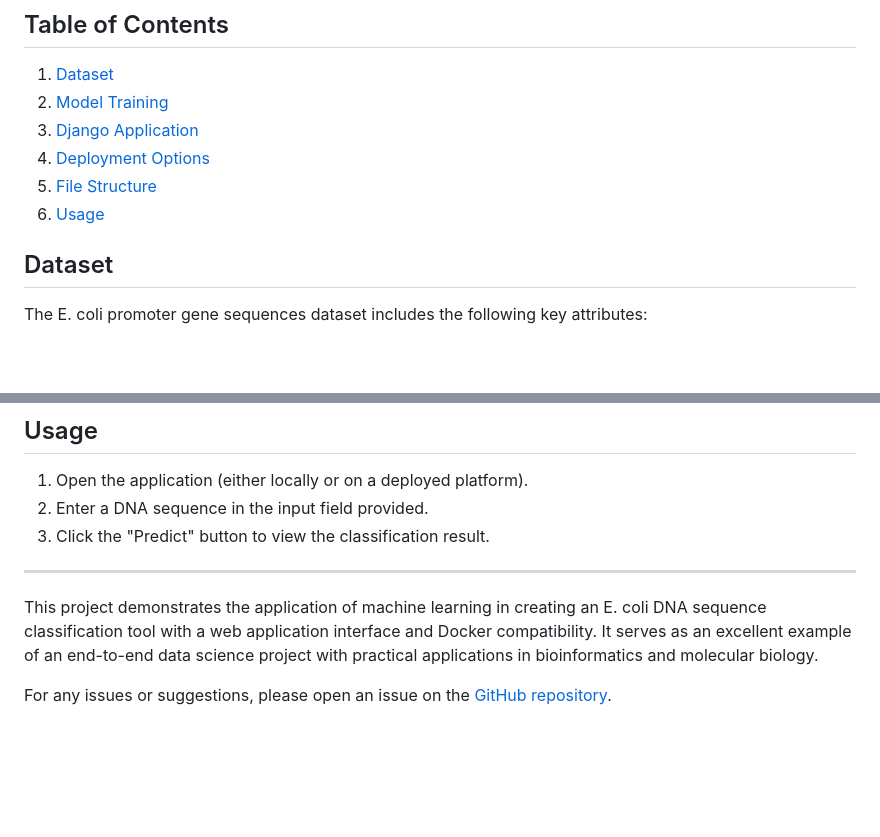
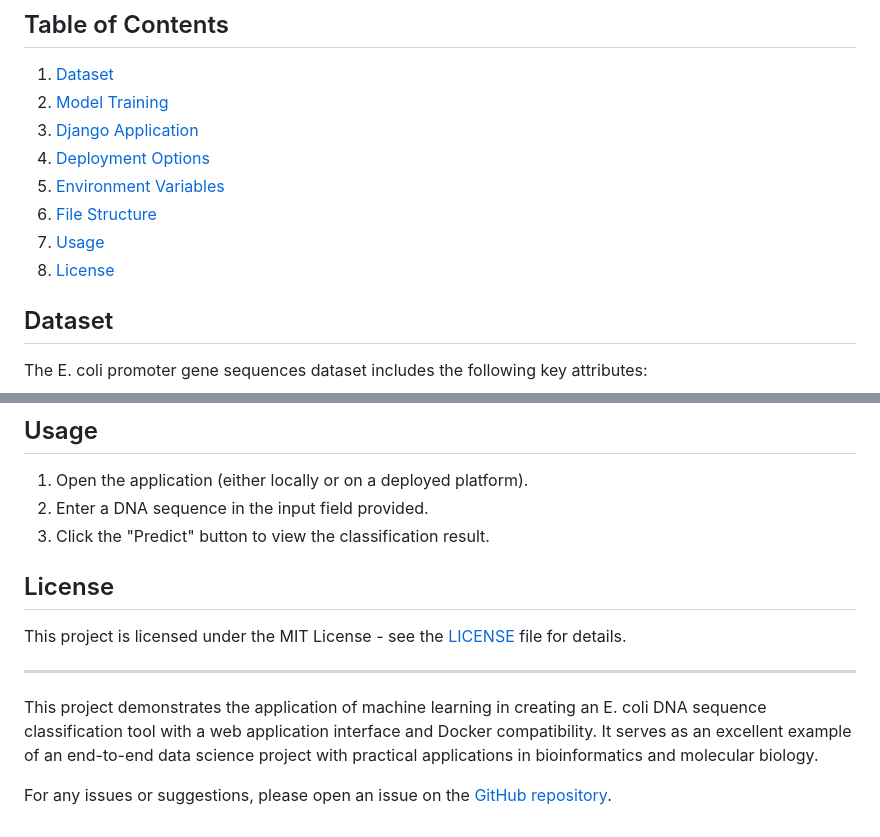
Before and after one commit to pouryare/ecoli-classifier, a Markdown page: README.md, 2 parts joined by grey strips. Rendered like a GitHub page; blank space fills up the shorter version.

```diff
--- a/README.md
+++ b/README.md
@@ -16,8 +16,10 @@ This project demonstrates the application of machine learning in creating a prac
 2. [Model Training](#model-training)
 3. [Django Application](#django-application)
 4. [Deployment Options](#deployment-options)
-5. [File Structure](#file-structure)
-6. [Usage](#usage)
+5. [Environment Variables](#environment-variables)
+6. [File Structure](#file-structure)
+7. [Usage](#usage)
+8. [License](#license)
 
 ## Dataset
 
@@ -114,6 +126,10 @@ ecoli-classifier/
 2. Enter a DNA sequence in the input field provided.
 3. Click the "Predict" button to view the classification result.
 
+## License
+
+This project is licensed under the MIT License - see the [LICENSE](LICENSE) file for details.
+
 ---
 
 This project demonstrates the application of machine learning in creating an E. coli DNA sequence classification tool with a web application interface and Docker compatibility. It serves as an excellent example of an end-to-end data science project with practical applications in bioinformatics and molecular biology.
```
Also changed, not shown: other parts of README.md (+16 -6 lines).
